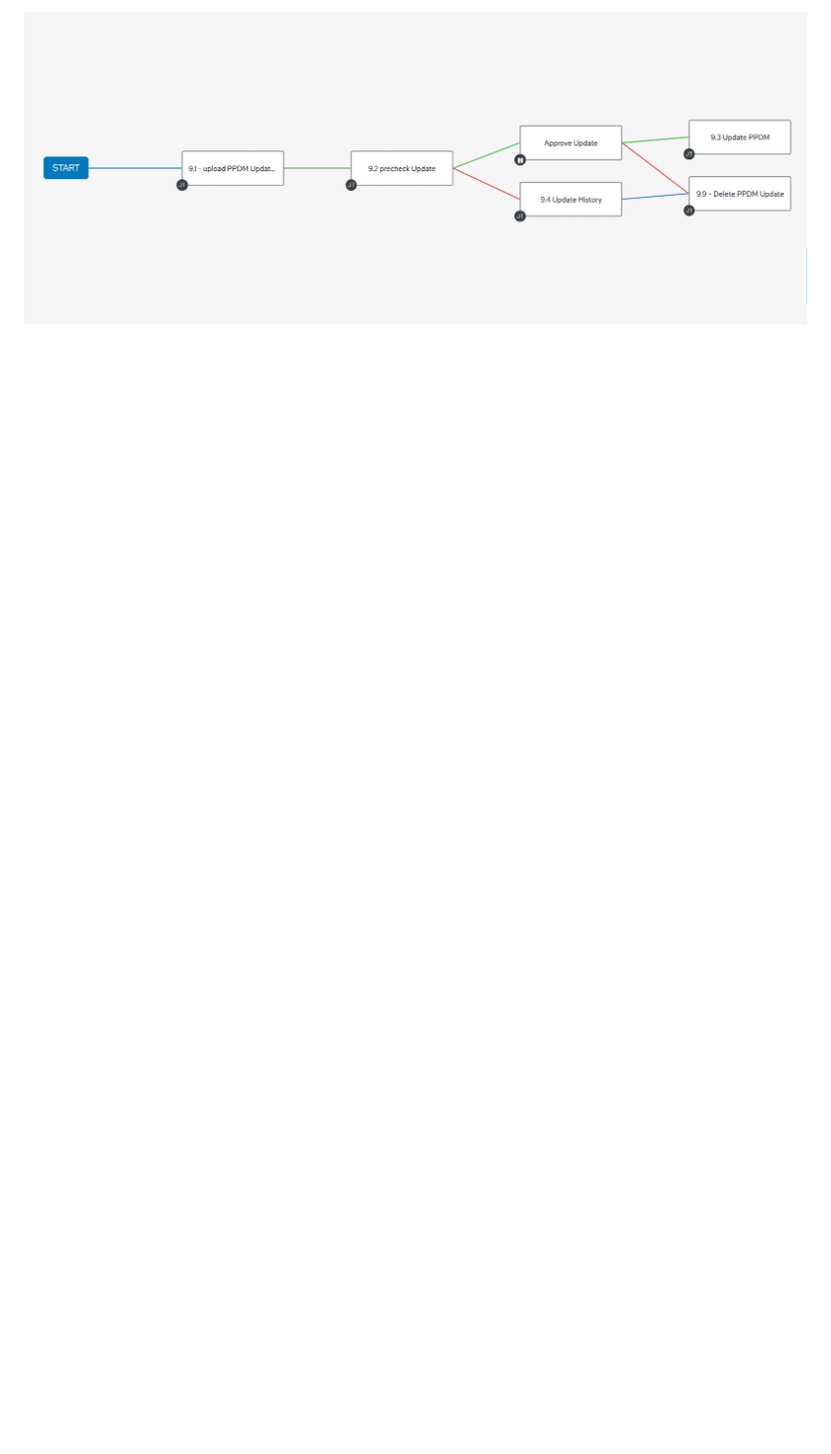
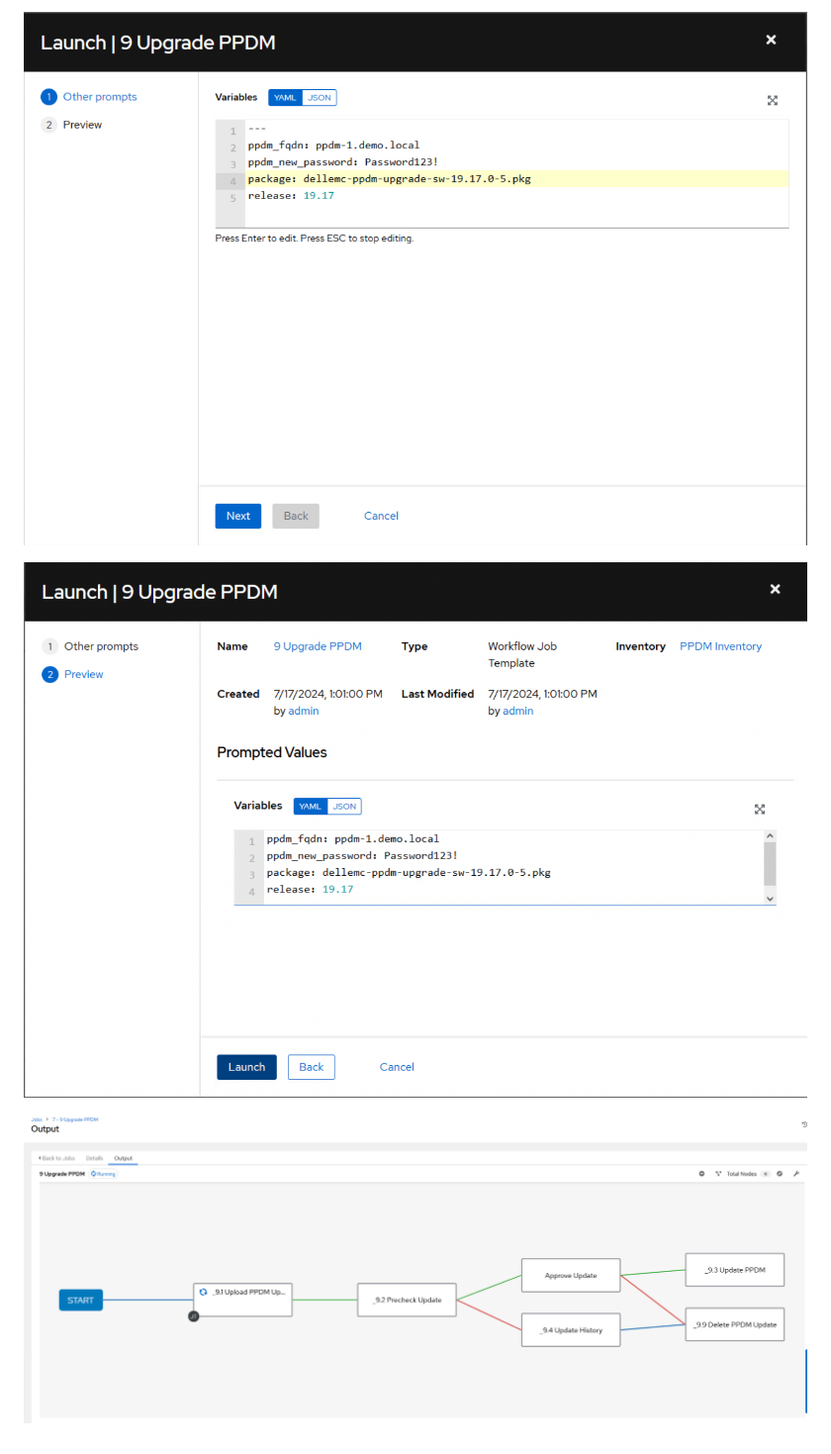
Before and after one commit to bob-builds-labs/bob-builds-labs.github.io, a Markdown page: docs/04.1_Populate_AWX.md, the part around one of its changes. Shown at 99% size. GitHub-like rendering; pictures changed too: docs/image-7.png (added), docs/image-8.png (added), docs/image-9.png (added); blank space fills up the shorter version.

```diff
--- a/docs/04.1_Populate_AWX.md
+++ b/docs/04.1_Populate_AWX.md
@@ -56,3 +69,8 @@ awx import < workflow_update_ppdm.json
 
 
-![alt text](image-4.png)
+
+![alt text](image-7.png)
+
+![alt text](image-8.png)
+
+![alt text](image-9.png)
```
Also changed, not shown: other parts of docs/04.1_Populate_AWX.md (+14 -1 lines), docs/image-5.png (added), docs/image-6.png (added).
